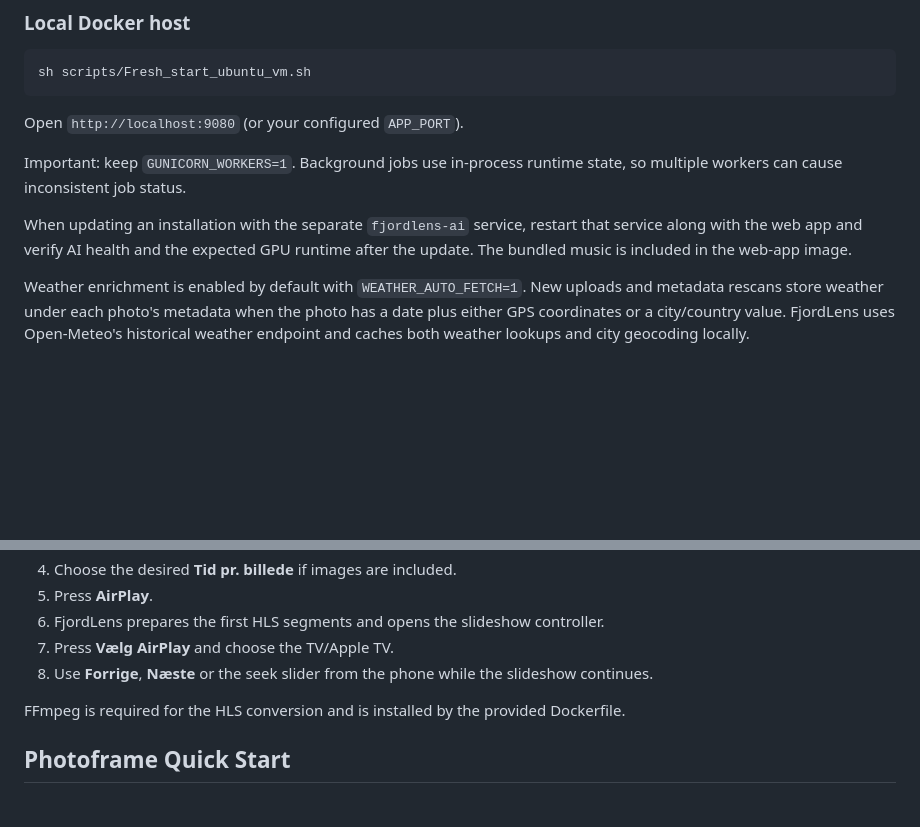
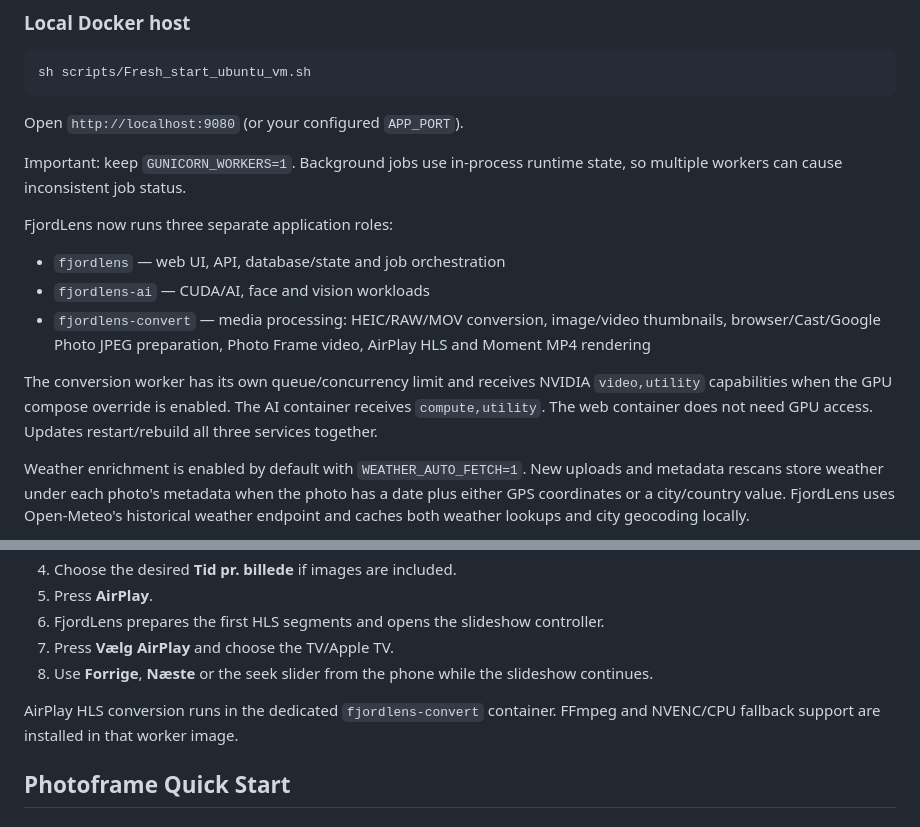
Before and after one commit to qlerup/fjordlens, a Markdown page: README.md, 2 parts joined by grey strips. GitHub-like rendering; blank space fills up the shorter version.

Commit message:
Document dedicated media conversion architecture

```diff
--- a/README.md
+++ b/README.md
@@ -236,9 +236,17 @@ Open `http://localhost:9080` (or your configured `APP_PORT`).
 Important: keep `GUNICORN_WORKERS=1`.
 Background jobs use in-process runtime state, so multiple workers can cause inconsistent job status.
 
-When updating an installation with the separate `fjordlens-ai` service, restart
-that service along with the web app and verify AI health and the expected GPU
-runtime after the update. The bundled music is included in the web-app image.
+FjordLens now runs three separate application roles:
+
+- `fjordlens` — web UI, API, database/state and job orchestration
+- `fjordlens-ai` — CUDA/AI, face and vision workloads
+- `fjordlens-convert` — media processing: HEIC/RAW/MOV conversion, image/video thumbnails,
+  browser/Cast/Google Photo JPEG preparation, Photo Frame video, AirPlay HLS and Moment MP4 rendering
+
+The conversion worker has its own queue/concurrency limit and receives NVIDIA
+`video,utility` capabilities when the GPU compose override is enabled. The AI
+container receives `compute,utility`. The web container does not need GPU access.
+Updates restart/rebuild all three services together.
 
 Weather enrichment is enabled by default with `WEATHER_AUTO_FETCH=1`. New uploads and metadata rescans store weather under each photo's metadata when the photo has a date plus either GPS coordinates or a city/country value. FjordLens uses Open-Meteo's historical weather endpoint and caches both weather lookups and city geocoding locally.
 
@@ -408,7 +416,7 @@ On iPhone/iPad:
 7. Press **Vælg AirPlay** and choose the TV/Apple TV.
 8. Use **Forrige**, **Næste** or the seek slider from the phone while the slideshow continues.
 
-FFmpeg is required for the HLS conversion and is installed by the provided Dockerfile.
+AirPlay HLS conversion runs in the dedicated `fjordlens-convert` container. FFmpeg and NVENC/CPU fallback support are installed in that worker image.
 
 ## Photoframe Quick Start
 
```
